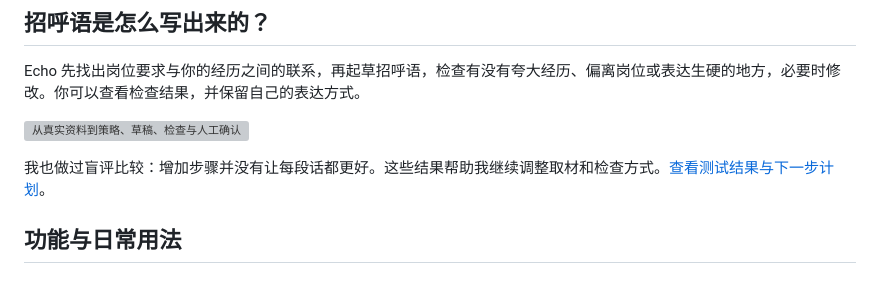
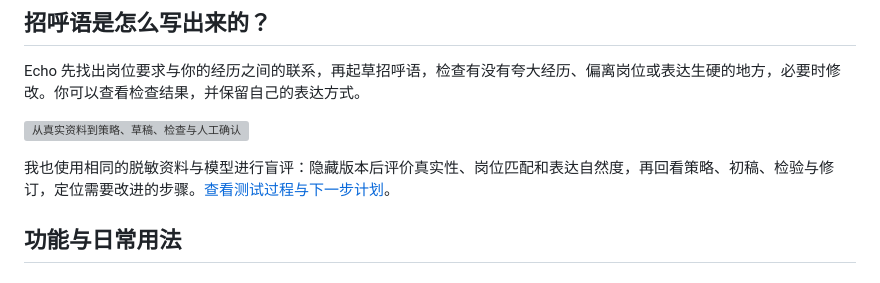
Before and after one commit to Selina-Meng/echo-job-assistant, a Markdown page: README.md, the part around the change. Drawn GitHub-style; grey boxes are pictures that could not be loaded.

Commit message:
Focus public case study on the testing process

```diff
--- a/README.md
+++ b/README.md
@@ -59,7 +59,7 @@ Echo 先找出岗位要求与你的经历之间的联系，再起草招呼语，
 
 ![从真实资料到策略、草稿、检查与人工确认](docs/content-workflow.svg)
 
-我也做过盲评比较：增加步骤并没有让每段话都更好。这些结果帮助我继续调整取材和检查方式。[查看测试结果与下一步计划](CASE-STUDY.md)。
+我也使用相同的脱敏资料与模型进行盲评：隐藏版本后评价真实性、岗位匹配和表达自然度，再回看策略、初稿、检验与修订，定位需要改进的步骤。[查看测试过程与下一步计划](CASE-STUDY.md)。
 
 ## 功能与日常用法
 
```
Also changed, not shown: CASE-STUDY.md (+8 -27 lines).
